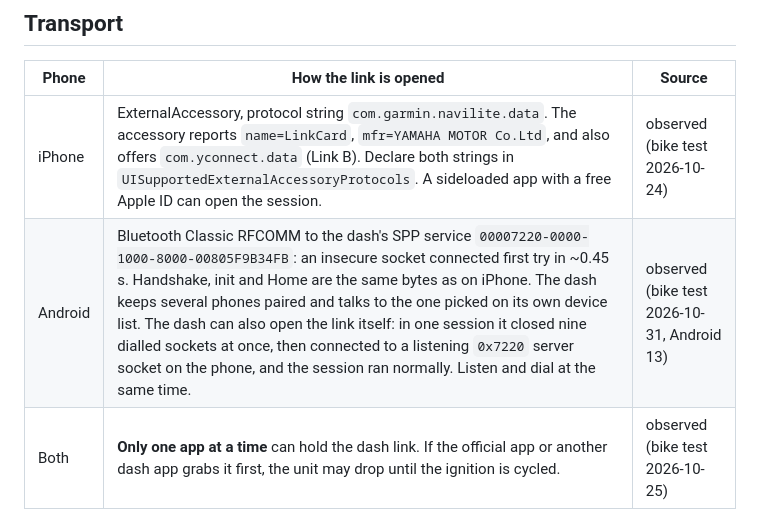
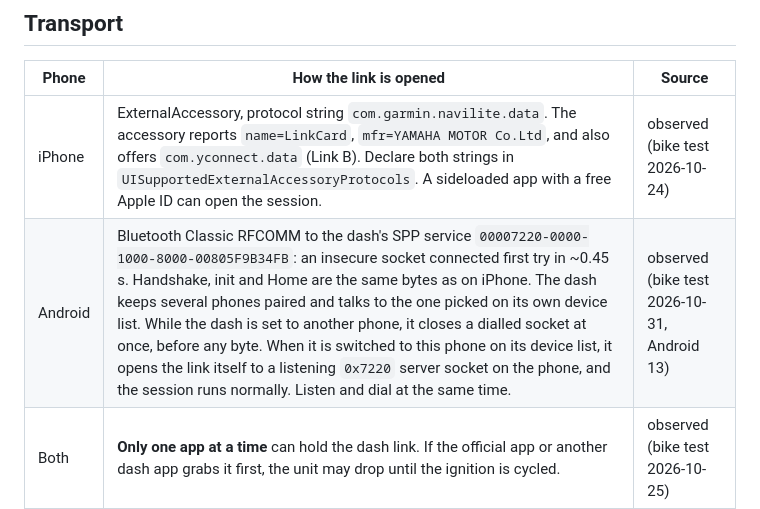
Before and after one commit to lntvan166/maxdash, a Markdown page: docs/protocol/link-a-dash.md, the part around the change. Drawn GitHub-style.

Commit message:
docs: a dash set to another phone cuts a dialled link; switched, it calls the phone
Co-Authored-By: Claude Opus 5.5 <noreply@anthropic.com>

```diff
--- a/docs/protocol/link-a-dash.md
+++ b/docs/protocol/link-a-dash.md
@@ -11,7 +11,7 @@ Read [README.md](README.md) for the source labels used below.
 | Phone | How the link is opened | Source |
 |---|---|---|
 | iPhone | ExternalAccessory, protocol string `com.garmin.navilite.data`. The accessory reports `name=LinkCard`, `mfr=YAMAHA MOTOR Co.Ltd`, and also offers `com.yconnect.data` (Link B). Declare both strings in `UISupportedExternalAccessoryProtocols`. A sideloaded app with a free Apple ID can open the session. | observed (bike test 2026-10-24) |
-| Android | Bluetooth Classic RFCOMM to the dash's SPP service `00007220-0000-1000-8000-00805F9B34FB`: an insecure socket connected first try in ~0.45 s. Handshake, init and Home are the same bytes as on iPhone. The dash keeps several phones paired and talks to the one picked on its own device list. The dash can also open the link itself: in one session it closed nine dialled sockets at once, then connected to a listening `0x7220` server socket on the phone, and the session ran normally. Listen and dial at the same time. | observed (bike test 2026-10-31, Android 13) |
+| Android | Bluetooth Classic RFCOMM to the dash's SPP service `00007220-0000-1000-8000-00805F9B34FB`: an insecure socket connected first try in ~0.45 s. Handshake, init and Home are the same bytes as on iPhone. The dash keeps several phones paired and talks to the one picked on its own device list. While the dash is set to another phone, it closes a dialled socket at once, before any byte. When it is switched to this phone on its device list, it opens the link itself to a listening `0x7220` server socket on the phone, and the session runs normally. Listen and dial at the same time. | observed (bike test 2026-10-31, Android 13) |
 | Both | **Only one app at a time** can hold the dash link. If the official app or another dash app grabs it first, the unit may drop until the ignition is cycled. | observed (bike test 2026-10-25) |
 
 The link stays up and keeps streaming at the same rate with the phone locked in a pocket (iOS: see
```
